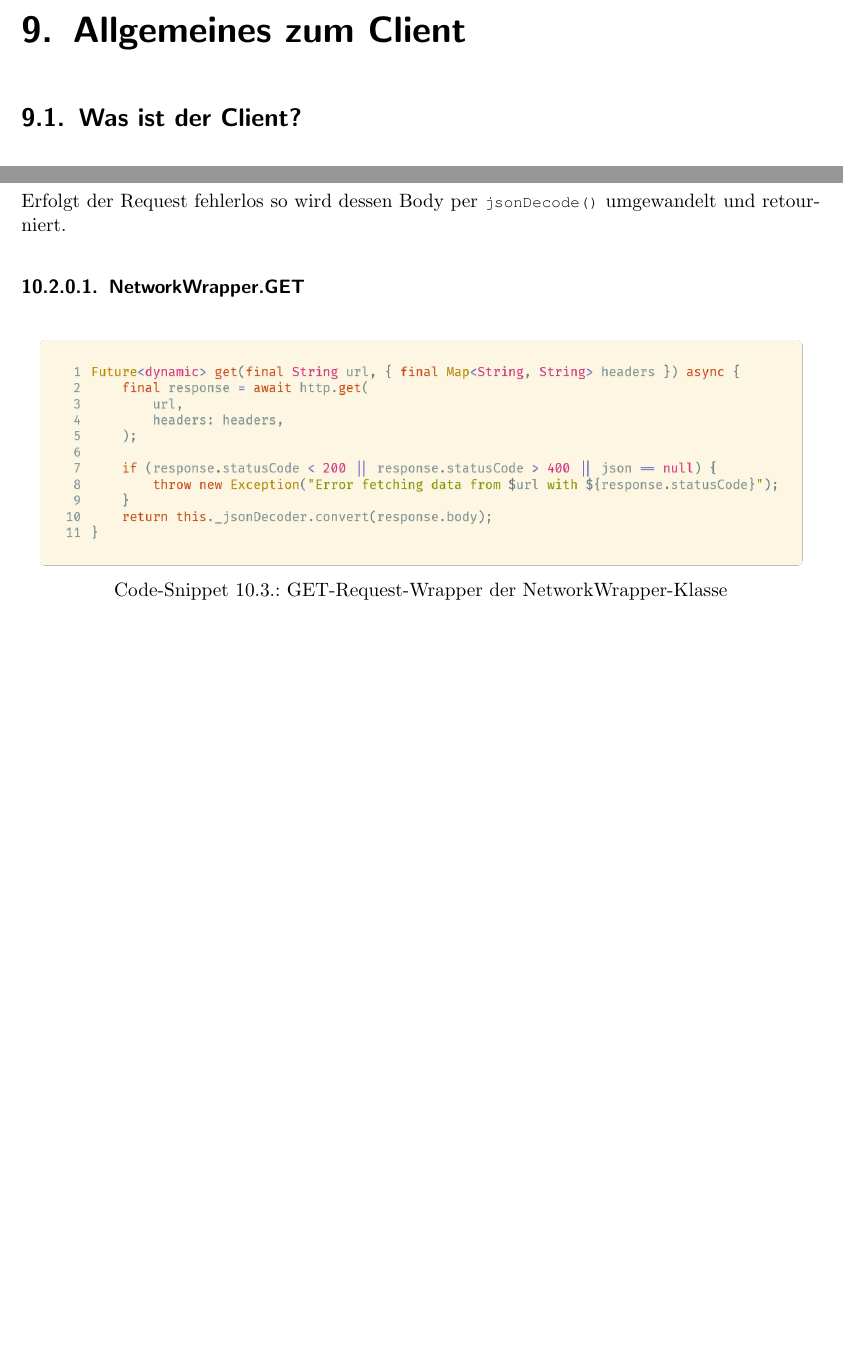
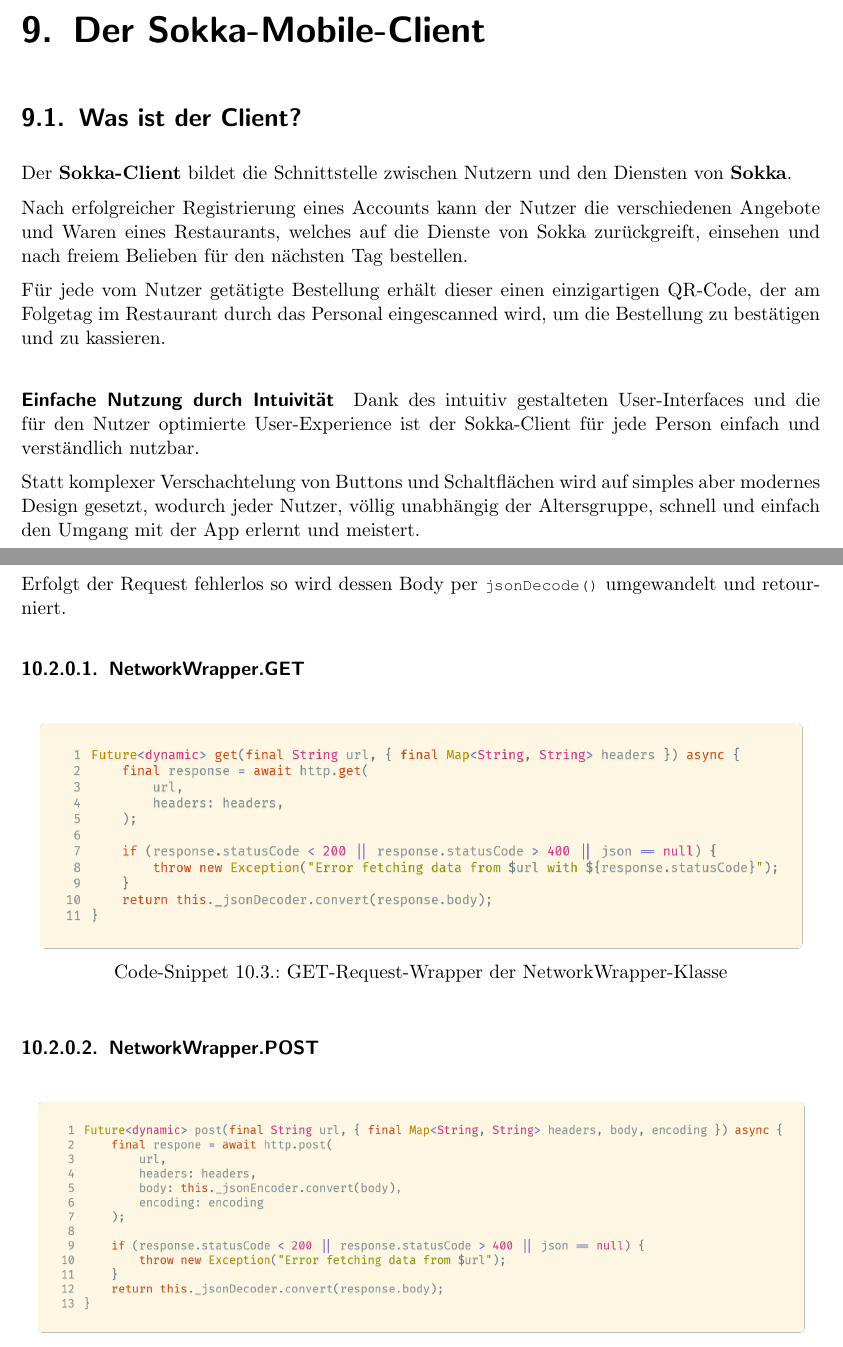
Before and after one commit to htl-anichstrasse/sokka, a LaTeX thesis (docs/main.tex, which reads docs/parts/6-client/0-intro/1-intro.tex, docs/parts/6-client/0-intro/index.tex, docs/parts/6-client/1-util/2-networkwrapper.tex): two parts of pages 103 and 105 of 144 before the commit and two parts of pages 103 and 106 of 145 after it, joined at a grey line, cut at the place of the change, the shorter picture padded with empty space. Compiled offline with pdfLaTeX.

Commit message:
docs: intro for client + added floating to code

```diff
--- a/docs/parts/6-client/0-intro/1-intro.tex
+++ b/docs/parts/6-client/0-intro/1-intro.tex
@@ -1 +1,20 @@
 \section{Was ist der Client?}
+
+Der \textbf{Sokka-Client} bildet die Schnittstelle zwischen Nutzern und den Diensten von
+\textbf{Sokka}.
+
+Nach erfolgreicher Registrierung eines Accounts kann der Nutzer die verschiedenen Angebote und
+Waren eines Restaurants, welches auf die Dienste von Sokka zurückgreift, einsehen und nach freiem
+Belieben für den nächsten Tag bestellen.
+
+Für jede vom Nutzer getätigte Bestellung erhält dieser einen einzigartigen QR-Code, der am
+Folgetag im Restaurant durch das Personal eingescanned wird, um die Bestellung zu bestätigen
+und zu kassieren.
+
+\paragraph{Einfache Nutzung durch Intuivität} Dank des intuitiv gestalteten User-Interfaces
+und die für den Nutzer optimierte User-Experience ist der Sokka-Client für jede Person einfach
+und verständlich nutzbar.
+
+Statt komplexer Verschachtelung von Buttons und Schaltflächen wird auf simples aber modernes
+Design gesetzt, wodurch jeder Nutzer, völlig unabhängig der Altersgruppe, schnell und einfach den
+Umgang mit der App erlernt und meistert.
--- a/docs/parts/6-client/0-intro/index.tex
+++ b/docs/parts/6-client/0-intro/index.tex
@@ -1,3 +1,3 @@
-\chapter{Allgemeines zum Client}
+\chapter{Der Sokka-Mobile-Client}
 
 \input{parts/6-client/0-intro/1-intro.tex}
--- a/docs/parts/6-client/1-util/2-networkwrapper.tex
+++ b/docs/parts/6-client/1-util/2-networkwrapper.tex
@@ -46,7 +46,7 @@
 
 \subsubsection{NetworkWrapper.POST}
 
-\begin{code}
+\begin{code}[H]
     \centering
     \includegraphics[width=1\textwidth]{images/Client/util/network-wrapper/networkWrapperPOST.png}
     \vspace{-25pt}
```
Also changed, not shown: docs/parts/6-client/3-screens/1-auth/index.tex (+1 -0 lines), docs/parts/6-client/1-util/2-networkwrapper.tex (2 more changed lines).
